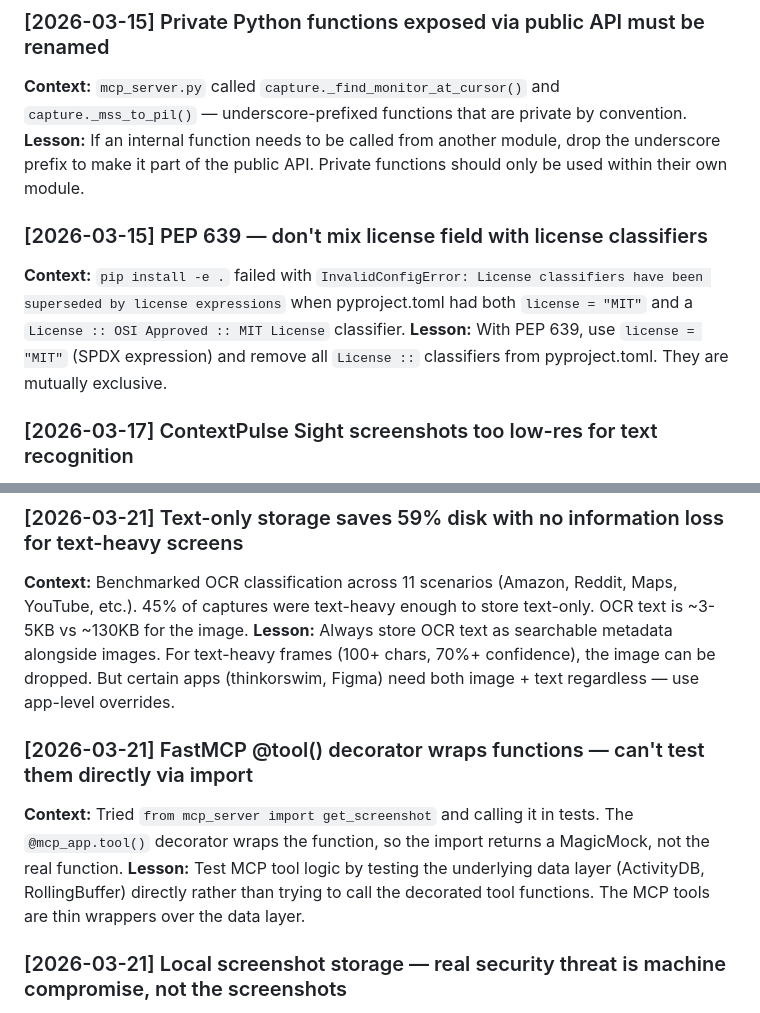
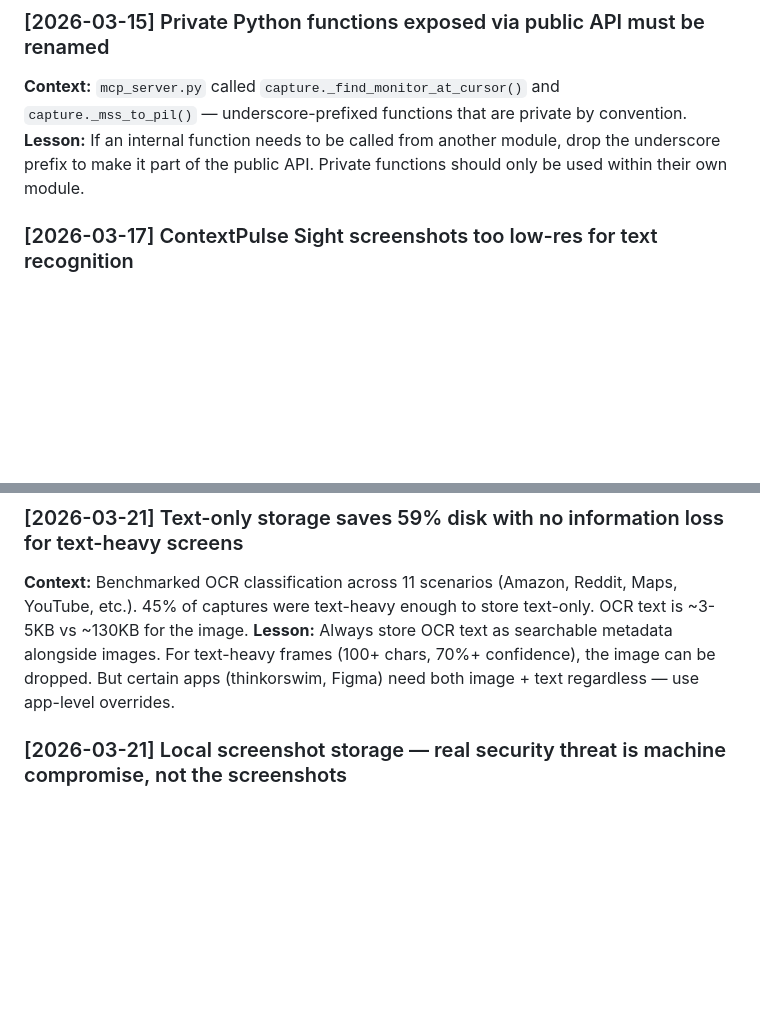
Before and after one commit to ContextPulse/contextpulse, a Markdown page: LESSONS_LEARNED.md, 2 parts joined by grey strips. GitHub-like rendering; blank space fills up the shorter version.

Commit message:
chore: archive lessons to skills (caught by autonomous review)
Archived PEP 639 license/classifier lesson to developing-python skill
and FastMCP @tool() test isolation to managing-mcp-servers skill.

Co-Authored-By: Claude Sonnet 4.6 <noreply@anthropic.com>

```diff
--- a/LESSONS_LEARNED.md
+++ b/LESSONS_LEARNED.md
@@ -50,9 +50,7 @@
 <!-- Archived 2026-03-23: numpy bool identity check → developing-python skill (Anti-patterns) + validating-dataframes skill. Already in GLOBAL_LESSONS_LEARNED_ARCHIVE.md 2026-03-15 -->
 
 
-### [2026-03-15] PEP 639 — don't mix license field with license classifiers
-**Context:** `pip install -e .` failed with `InvalidConfigError: License classifiers have been superseded by license expressions` when pyproject.toml had both `license = "MIT"` and a `License :: OSI Approved :: MIT License` classifier.
-**Lesson:** With PEP 639, use `license = "MIT"` (SPDX expression) and remove all `License ::` classifiers from pyproject.toml. They are mutually exclusive.
+<!-- Archived 2026-04-05: PEP 639 license/classifier conflict → developing-python skill (pyproject.toml packaging gotchas section). -->
 
 <!-- Archived 2026-04-01: Duplicate of GLOBAL "[2026-03-21] Auto-restart loops need duplicate instance guards" — same principle, Windows mutex variant. Global lesson covers the pattern. -->
 
@@ -76,9 +74,7 @@
 **Context:** Benchmarked OCR classification across 11 scenarios (Amazon, Reddit, Maps, YouTube, etc.). 45% of captures were text-heavy enough to store text-only. OCR text is ~3-5KB vs ~130KB for the image.
 **Lesson:** Always store OCR text as searchable metadata alongside images. For text-heavy frames (100+ chars, 70%+ confidence), the image can be dropped. But certain apps (thinkorswim, Figma) need both image + text regardless — use app-level overrides.
 
-### [2026-03-21] FastMCP @tool() decorator wraps functions — can't test them directly via import
-**Context:** Tried `from mcp_server import get_screenshot` and calling it in tests. The `@mcp_app.tool()` decorator wraps the function, so the import returns a MagicMock, not the real function.
-**Lesson:** Test MCP tool logic by testing the underlying data layer (ActivityDB, RollingBuffer) directly rather than trying to call the decorated tool functions. The MCP tools are thin wrappers over the data layer.
+<!-- Archived 2026-04-05: FastMCP @tool() decorator test isolation → managing-mcp-servers skill (Troubleshooting: "Testing FastMCP / MCP tool logic" section). -->
 
 <!-- Archived 2026-04-01: Captured in feedback_automate_testing.md memory (applied every session: "Never ask user to manually cycle through apps — automate test sequences with scripts"). -->
 
```
